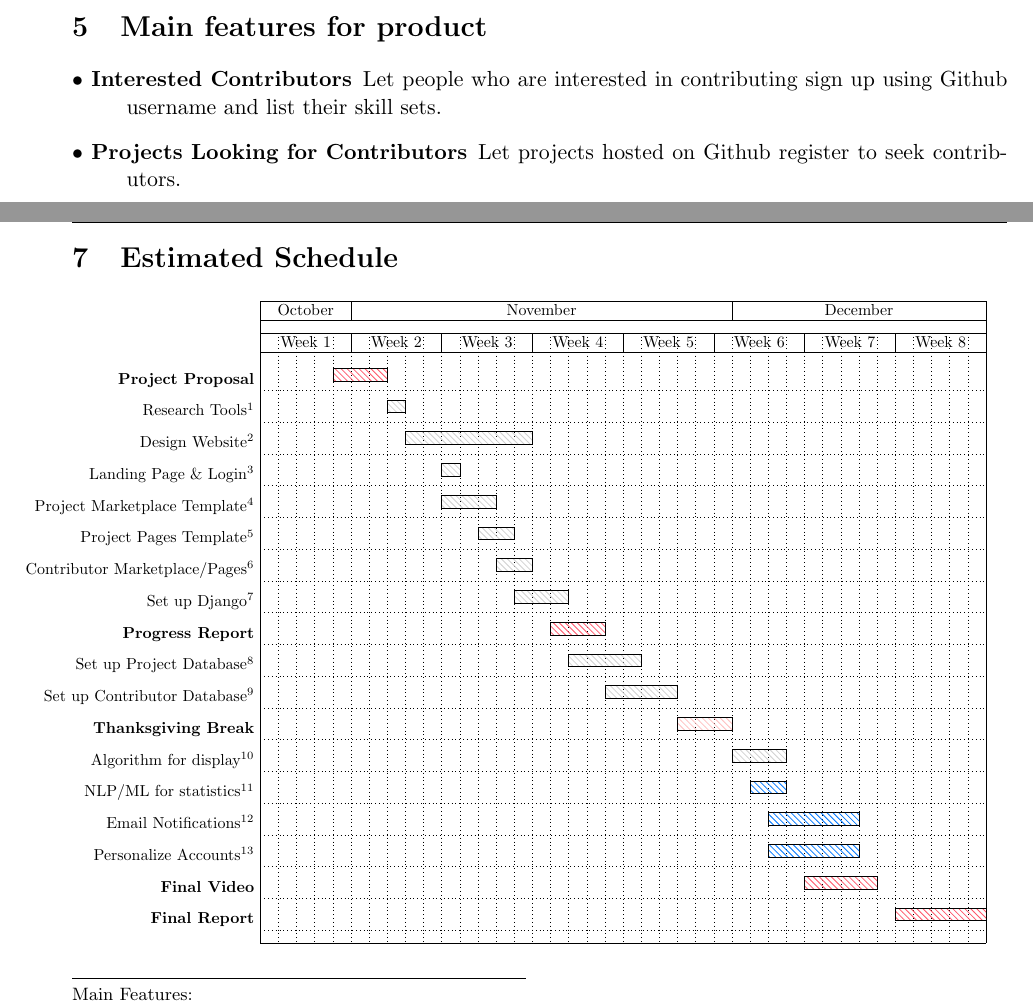
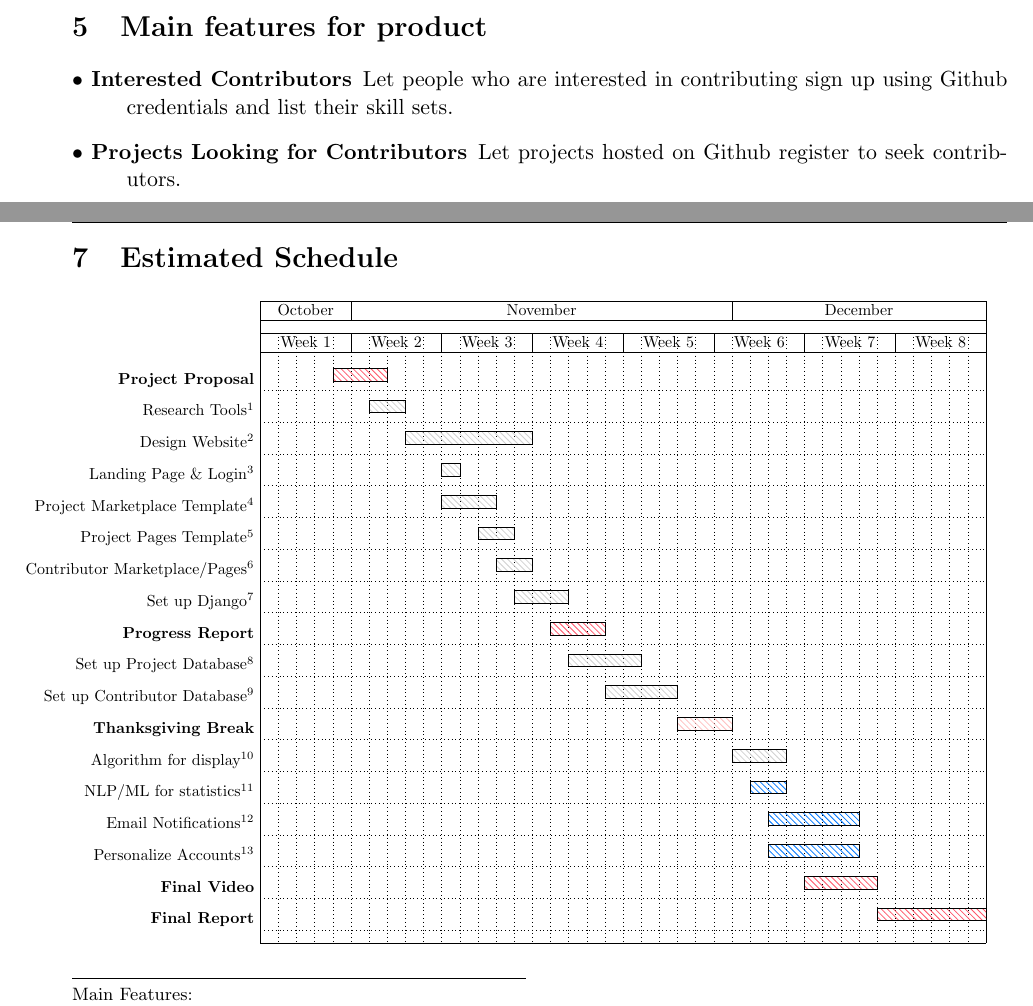
Before and after one commit to raoariel/git-involved, a LaTeX document (project-docs/ProjectProposal.tex): two parts of pages 2 and 3 of 3, joined at a grey line, cut so that both start at the same text. Compiled offline with pdfLaTeX.

Commit message:
update project schedule

```diff
--- a/project-docs/ProjectProposal.tex
+++ b/project-docs/ProjectProposal.tex
@@ -66,7 +65,7 @@ This project targets the open source (software) community and individual contrib
 
 \section{Main features for product}
 \begin{description}
-\item [$\bullet$ Interested Contributors] Let people who are interested in contributing sign up using Github username and list their skill sets.
+\item [$\bullet$ Interested Contributors] Let people who are interested in contributing sign up using Github credentials and list their skill sets.
 \item [$\bullet$ Projects Looking for Contributors] Let projects hosted on Github register to seek contributors.
 \item [$\bullet$ Projects Looking for Maintainers] List projects that are or will be orphaned.
 \item [$\bullet$ Machine Learning on Users/Projects] Pull analytics from past public Github data to be compiled into a profile.
@@ -123,7 +122,7 @@ Each category will be stored in its own database and allow searching and sorting
     \end{ganttitle}
 	\ganttbar[color=myred]{\textbf{Project Proposal}}{4}{3}
 
-	\ganttbar[color=mygray]{Research Tools$^{1}$}{7}{1}
+	\ganttbar[color=mygray]{Research Tools$^{1}$}{6}{2}
 	\ganttbar[color=mygray]{Design Website$^{2}$}{8}{7}
 	\ganttbar[color=mygray]{Landing Page \& Login$^{3}$}{10}{1}
 	% I am a project looking for a new home. I am an innovator looking for a cool project.
```
Also changed, not shown: project-docs/ProjectProposal.tex (3 more changed lines).
